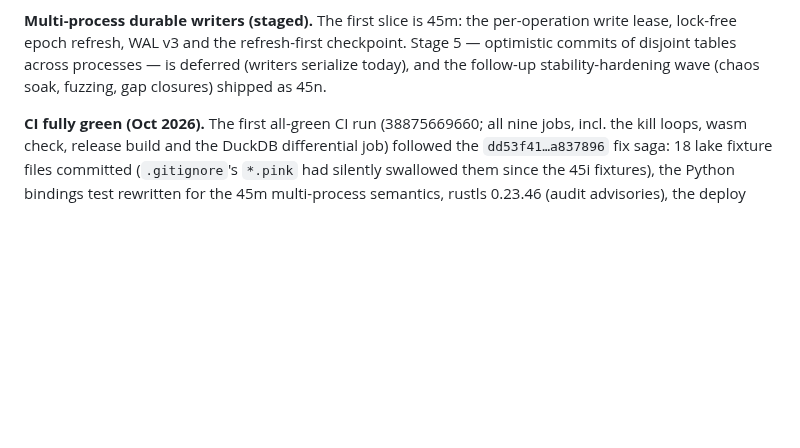
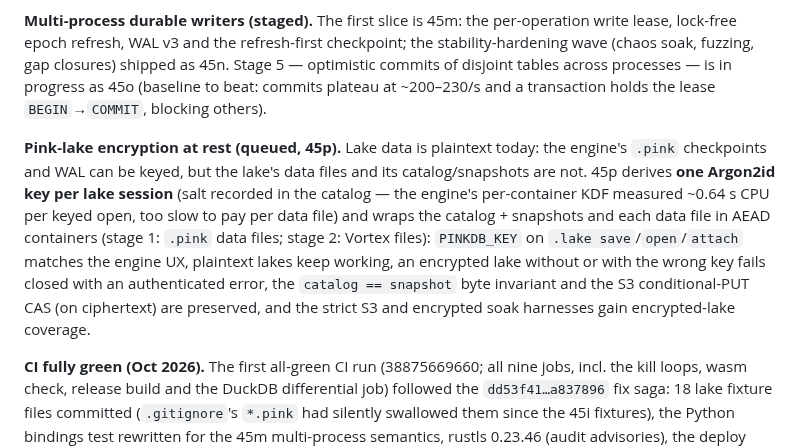
Before and after one commit to openlearnia/pinkdb, a Markdown page: PLAN.md, the part around one of its changes. Drawn GitHub-style; blank space fills up the shorter version.

Commit message:
docs: queue wave 45p (pink-lake encryption at rest); record 45o in progress
- PLAN: 45p row — one Argon2id KDF per lake session (salt in the catalog;
  the engine's per-container KDF is ~0.64 s/keyed open, too slow per data
  file), AEAD containers for catalog + snapshots (keeping the
  catalog == snapshot byte invariant) and data files (stage 1 .pink v1/v4,
  stage 2 Vortex v2/v3 with the attach story via the encrypted manifest
  stats), PINKDB_KEY UX, plaintext lakes unaffected, missing/wrong key
  fails closed, S3 ciphertext CAS unchanged, encrypted soak + strict S3
  harness coverage; plus the 45o (in progress) row and paragraph
- ROADMAP: workstream note extended (sub-waves 45b-45p; 45o in progress,
  45p queued with the one-line scope)

```diff
--- a/PLAN.md
+++ b/PLAN.md
@@ -218,9 +220,23 @@ fallback decodes the whole table), per-chunk statistics + filter/zone pruning
 
 **Multi-process durable writers (staged).** The first slice is 45m: the
 per-operation write lease, lock-free epoch refresh, WAL v3 and the
-refresh-first checkpoint. Stage 5 — optimistic commits of disjoint tables
-across processes — is deferred (writers serialize today), and the follow-up
-stability-hardening wave (chaos soak, fuzzing, gap closures) shipped as 45n.
+refresh-first checkpoint; the stability-hardening wave (chaos soak, fuzzing,
+gap closures) shipped as 45n. Stage 5 — optimistic commits of disjoint tables
+across processes — is in progress as 45o (baseline to beat: commits plateau at
+~200–230/s and a transaction holds the lease `BEGIN`→`COMMIT`, blocking
+others).
+
+**Pink-lake encryption at rest (queued, 45p).** Lake data is plaintext today:
+the engine's `.pink` checkpoints and WAL can be keyed, but the lake's data files
+and its catalog/snapshots are not. 45p derives **one Argon2id key per lake
+session** (salt recorded in the catalog — the engine's per-container KDF measured
+~0.64 s CPU per keyed open, too slow to pay per data file) and wraps the catalog +
+snapshots and each data file in AEAD containers (stage 1: `.pink` data files;
+stage 2: Vortex files): `PINKDB_KEY` on `.lake save`/`open`/`attach` matches the
+engine UX, plaintext lakes keep working, an encrypted lake without or with the
+wrong key fails closed with an authenticated error, the `catalog == snapshot`
+byte invariant and the S3 conditional-PUT CAS (on ciphertext) are preserved, and
+the strict S3 and encrypted soak harnesses gain encrypted-lake coverage.
 
 **CI fully green (Oct 2026).** The first all-green CI run (38875669660; all
 nine jobs, incl. the kill loops, wasm check, release build and the DuckDB
```
Also changed, not shown: other parts of PLAN.md (+2 -0 lines), ROADMAP.md (+6 -2 lines).
